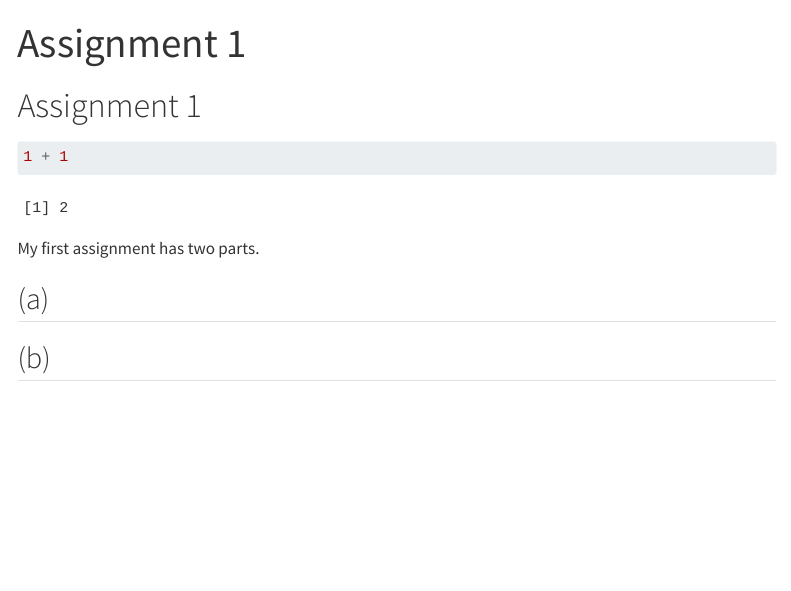
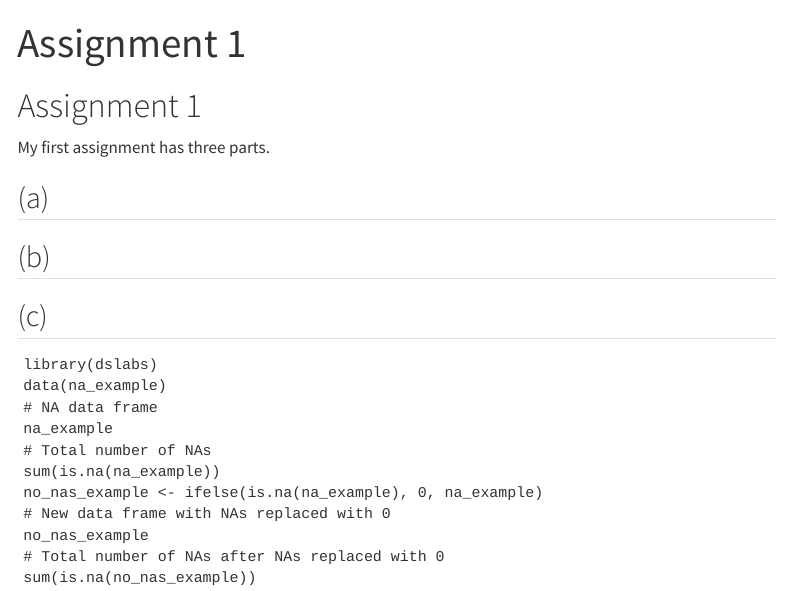
Before and after one commit to emu-hacettepe-analytics/emu430-fall2023-beyzagoktas, a Quarto document (assignments/assignment-1.qmd): the page in a window 1100 px wide, from its top. Rendered offline with R 4.5, knitr and Pandoc in place of Quarto, with nearby package versions; menus at the side of the page are left out.

Commit message:
assignment c

````diff
--- a/assignments/assignment-1.qmd
+++ b/assignments/assignment-1.qmd
@@ -4,12 +4,24 @@ title: "Assignment 1"
 
 # Assignment 1
 
-```{r}
-1 + 1
-```
-
-My first assignment has two parts.
+My first assignment has three parts.
 
 ## (a)
 
 ## (b)
+
+## (c)
+
+```
+library(dslabs)
+data(na_example)
+# NA data frame
+na_example
+# Total number of NAs
+sum(is.na(na_example))
+no_nas_example <- ifelse(is.na(na_example), 0, na_example)
+# New data frame with NAs replaced with 0
+no_nas_example
+# Total number of NAs after NAs replaced with 0
+sum(is.na(no_nas_example))
+```
````
Also changed, not shown: docs/search.json, 1 other file.
